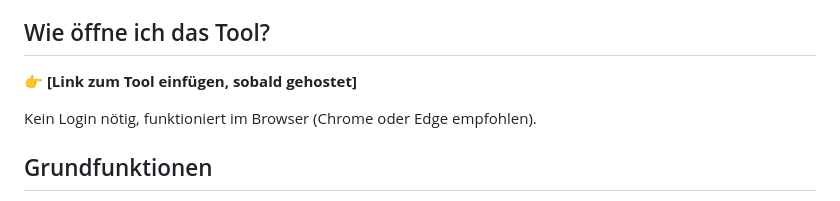
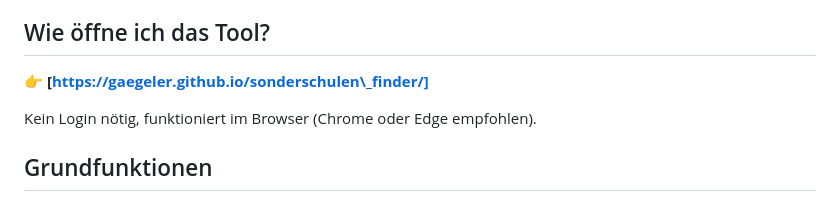
Before and after one commit to GAEgeler/sonderschulen_finder, a Markdown page: README.md, the part around the change. Drawn GitHub-style.

```diff
--- a/README.md
+++ b/README.md
@@ -4,7 +4,7 @@ Suchmaske für Sonderschulen/Institutionen in Kanton Schwyz und den Nachbarkanto
 
 ## Wie öffne ich das Tool?
 
-👉 **\[Link zum Tool einfügen, sobald gehostet]**
+👉 **\[https://gaegeler.github.io/sonderschulen\_finder/]**
 
 Kein Login nötig, funktioniert im Browser (Chrome oder Edge empfohlen).
 
```
